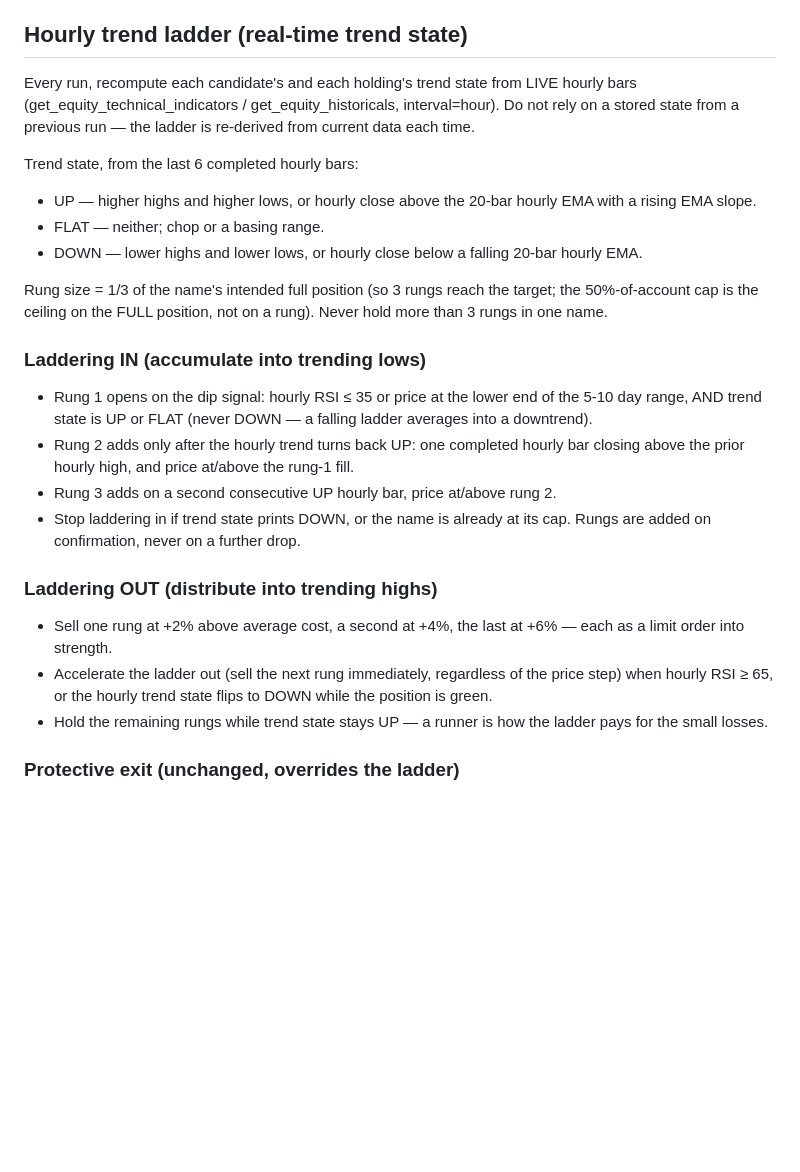
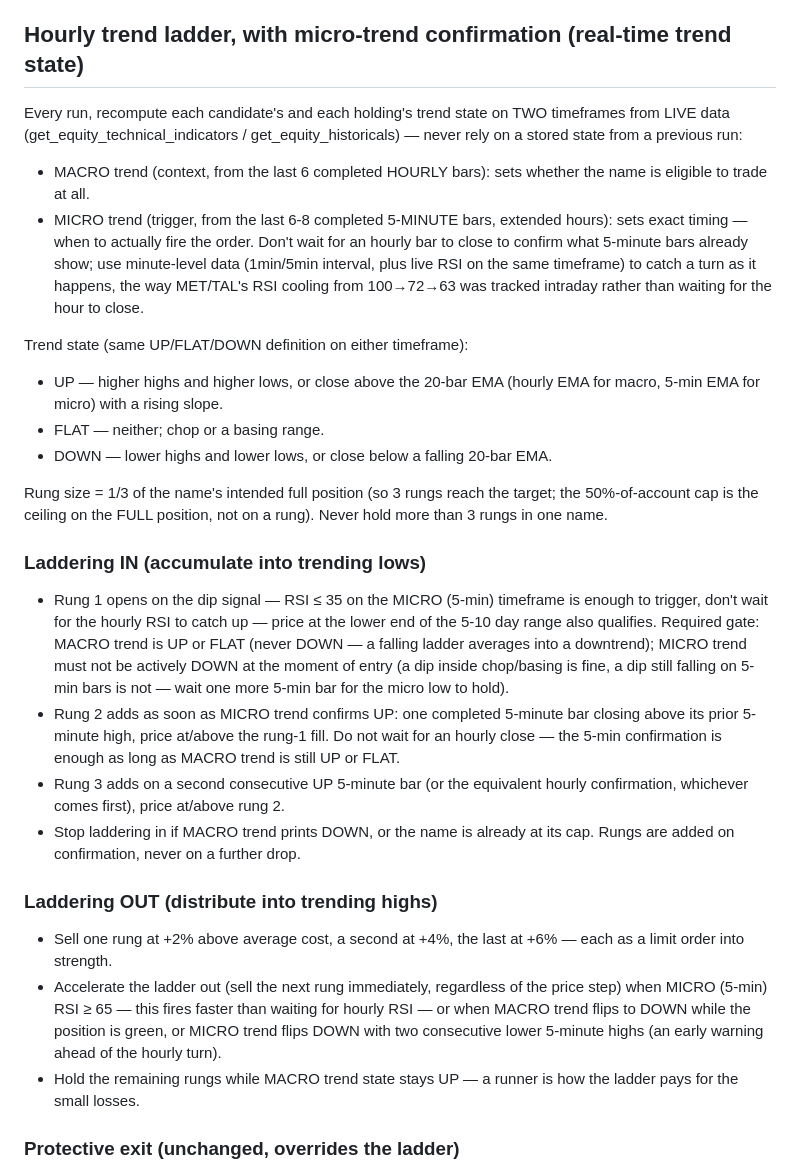
Before and after one commit to rjlipari21/robinhood, a Markdown page: TRADING_PARAMETERS.md, the part around the change. GitHub-like rendering; blank space fills up the shorter version.

Commit message:
Add micro-trend (5-min) confirmation layer to the hourly trend ladder
Co-Authored-By: Claude Sonnet 5 <noreply@anthropic.com>
Claude-Session: https://claude.ai/code/session_01CeKTTejg6g7yn7yov8Po8K

```diff
--- a/TRADING_PARAMETERS.md
+++ b/TRADING_PARAMETERS.md
@@ -34,43 +34,59 @@ Robinhood's 24 Hour Market where available.
   are not re-spendable until the next day, so realized trade count will
   usually be well below the 50/day ceiling.
 
-## Hourly trend ladder (real-time trend state)
+## Hourly trend ladder, with micro-trend confirmation (real-time trend state)
 
-Every run, recompute each candidate's and each holding's trend state from
-LIVE hourly bars (get_equity_technical_indicators / get_equity_historicals,
-interval=hour). Do not rely on a stored state from a previous run — the
-ladder is re-derived from current data each time.
+Every run, recompute each candidate's and each holding's trend state on TWO
+timeframes from LIVE data (get_equity_technical_indicators /
+get_equity_historicals) — never rely on a stored state from a previous run:
 
-Trend state, from the last 6 completed hourly bars:
-- UP     — higher highs and higher lows, or hourly close above the 20-bar
-           hourly EMA with a rising EMA slope.
+- MACRO trend (context, from the last 6 completed HOURLY bars): sets
+  whether the name is eligible to trade at all.
+- MICRO trend (trigger, from the last 6-8 completed 5-MINUTE bars, extended
+  hours): sets exact timing — when to actually fire the order. Don't wait
+  for an hourly bar to close to confirm what 5-minute bars already show;
+  use minute-level data (1min/5min interval, plus live RSI on the same
+  timeframe) to catch a turn as it happens, the way MET/TAL's RSI cooling
+  from 100→72→63 was tracked intraday rather than waiting for the hour to
+  close.
+
+Trend state (same UP/FLAT/DOWN definition on either timeframe):
+- UP     — higher highs and higher lows, or close above the 20-bar EMA
+           (hourly EMA for macro, 5-min EMA for micro) with a rising slope.
 - FLAT   — neither; chop or a basing range.
-- DOWN   — lower highs and lower lows, or hourly close below a falling
-           20-bar hourly EMA.
+- DOWN   — lower highs and lower lows, or close below a falling 20-bar EMA.
 
 Rung size = 1/3 of the name's intended full position (so 3 rungs reach the
 target; the 50%-of-account cap is the ceiling on the FULL position, not on
 a rung). Never hold more than 3 rungs in one name.
 
 ### Laddering IN (accumulate into trending lows)
-- Rung 1 opens on the dip signal: hourly RSI ≤ 35 or price at the lower end
-  of the 5-10 day range, AND trend state is UP or FLAT (never DOWN — a
-  falling ladder averages into a downtrend).
-- Rung 2 adds only after the hourly trend turns back UP: one completed
-  hourly bar closing above the prior hourly high, and price at/above the
-  rung-1 fill.
-- Rung 3 adds on a second consecutive UP hourly bar, price at/above rung 2.
-- Stop laddering in if trend state prints DOWN, or the name is already at
+- Rung 1 opens on the dip signal — RSI ≤ 35 on the MICRO (5-min) timeframe
+  is enough to trigger, don't wait for the hourly RSI to catch up — price
+  at the lower end of the 5-10 day range also qualifies. Required gate:
+  MACRO trend is UP or FLAT (never DOWN — a falling ladder averages into a
+  downtrend); MICRO trend must not be actively DOWN at the moment of entry
+  (a dip inside chop/basing is fine, a dip still falling on 5-min bars is
+  not — wait one more 5-min bar for the micro low to hold).
+- Rung 2 adds as soon as MICRO trend confirms UP: one completed 5-minute
+  bar closing above its prior 5-minute high, price at/above the rung-1
+  fill. Do not wait for an hourly close — the 5-min confirmation is enough
+  as long as MACRO trend is still UP or FLAT.
+- Rung 3 adds on a second consecutive UP 5-minute bar (or the equivalent
+  hourly confirmation, whichever comes first), price at/above rung 2.
+- Stop laddering in if MACRO trend prints DOWN, or the name is already at
   its cap. Rungs are added on confirmation, never on a further drop.
 
 ### Laddering OUT (distribute into trending highs)
 - Sell one rung at +2% above average cost, a second at +4%, the last at
   +6% — each as a limit order into strength.
 - Accelerate the ladder out (sell the next rung immediately, regardless of
-  the price step) when hourly RSI ≥ 65, or the hourly trend state flips to
-  DOWN while the position is green.
-- Hold the remaining rungs while trend state stays UP — a runner is how the
-  ladder pays for the small losses.
+  the price step) when MICRO (5-min) RSI ≥ 65 — this fires faster than
+  waiting for hourly RSI — or when MACRO trend flips to DOWN while the
+  position is green, or MICRO trend flips DOWN with two consecutive lower
+  5-minute highs (an early warning ahead of the hourly turn).
+- Hold the remaining rungs while MACRO trend state stays UP — a runner is
+  how the ladder pays for the small losses.
 
 ### Protective exit (unchanged, overrides the ladder)
 - Close the ENTIRE position (all rungs at once, not laddered) when it is
```
